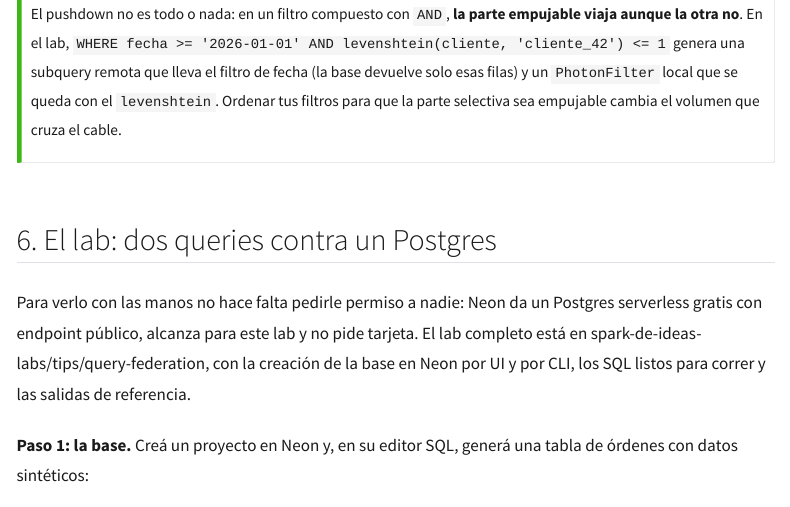
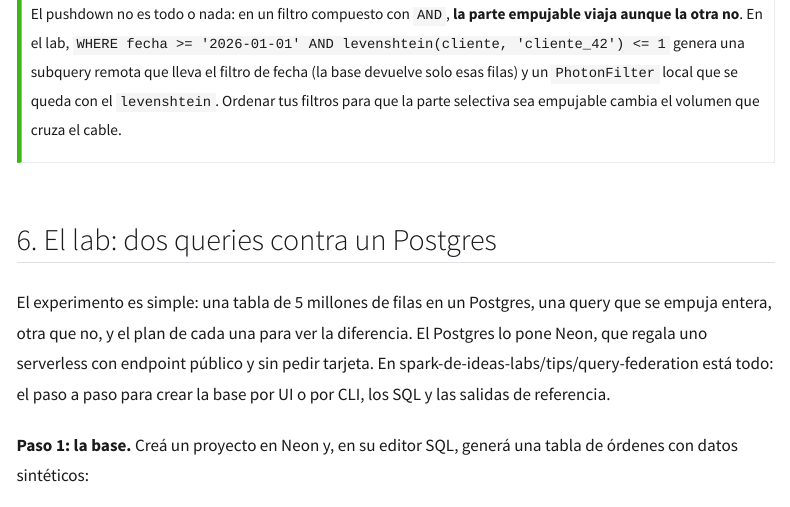
Before and after one commit to mauroloprete/mauroloprete, a Quarto document (blog/posts/databricks-tips-15-query-federation/index.qmd): the page in a window 1100 px wide, from 5100 px down. Rendered offline with R 4.5, knitr and Pandoc in place of Quarto, with nearby package versions; menus at the side of the page are left out; long lines of code are wrapped.

Commit message:
blog: Tips #15 — arranque del lab con menos vueltas

```diff
--- a/blog/posts/databricks-tips-15-query-federation/index.qmd
+++ b/blog/posts/databricks-tips-15-query-federation/index.qmd
@@ -172,7 +172,7 @@ El pushdown no es todo o nada: en un filtro compuesto con `AND`, **la parte empu
 
 ## 6. El lab: dos queries contra un Postgres
 
-Para verlo con las manos no hace falta pedirle permiso a nadie: [Neon](https://neon.com) da un Postgres serverless gratis con endpoint público, alcanza para este lab y no pide tarjeta. El lab completo está en [spark-de-ideas-labs/tips/query-federation](https://github.com/mauroloprete/spark-de-ideas-labs/tree/main/tips/query-federation), con la creación de la base en Neon por UI y por CLI, los SQL listos para correr y las salidas de referencia.
+El experimento es simple: una tabla de 5 millones de filas en un Postgres, una query que se empuja entera, otra que no, y el plan de cada una para ver la diferencia. El Postgres lo pone [Neon](https://neon.com), que regala uno serverless con endpoint público y sin pedir tarjeta. En [spark-de-ideas-labs/tips/query-federation](https://github.com/mauroloprete/spark-de-ideas-labs/tree/main/tips/query-federation) está todo: el paso a paso para crear la base por UI o por CLI, los SQL y las salidas de referencia.
 
 **Paso 1: la base.** Creá un proyecto en Neon y, en su editor SQL, generá una tabla de órdenes con datos sintéticos:
 
```
Also changed, not shown: en/blog/posts/databricks-tips-15-query-federation/index.qmd (+1 -1 lines), 8 other files.
